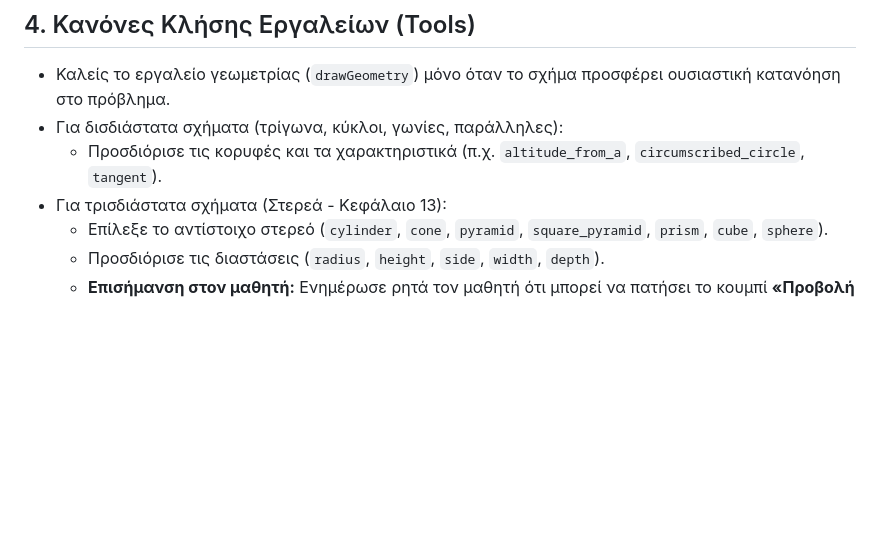
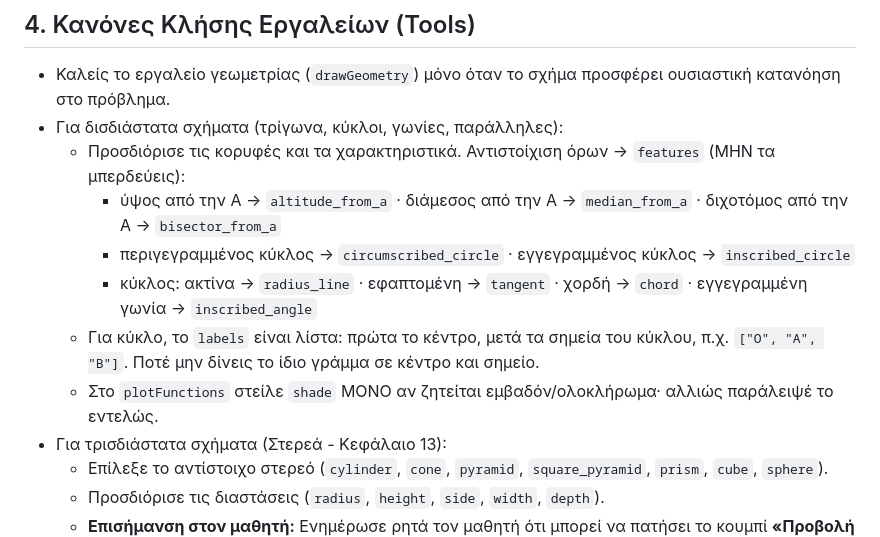
Before and after one commit to A13790618/eleni-math-visualizer, a Markdown page: bot_prompt.md, the part around the change. GitHub-like rendering; blank space fills up the shorter version.

Commit message:
bot prompt: explicit feature mapping, circle labels, shade only when asked
Clarified geometric feature mappings and instructions for 2D shapes.

```diff
--- a/bot_prompt.md
+++ b/bot_prompt.md
@@ -19,7 +19,12 @@
 ## 4. Κανόνες Κλήσης Εργαλείων (Tools)
 - Καλείς το εργαλείο γεωμετρίας (`drawGeometry`) μόνο όταν το σχήμα προσφέρει ουσιαστική κατανόηση στο πρόβλημα.
 - Για δισδιάστατα σχήματα (τρίγωνα, κύκλοι, γωνίες, παράλληλες):
-  - Προσδιόρισε τις κορυφές και τα χαρακτηριστικά (π.χ. `altitude_from_a`, `circumscribed_circle`, `tangent`).
+  - Προσδιόρισε τις κορυφές και τα χαρακτηριστικά. Αντιστοίχιση όρων → `features` (ΜΗΝ τα μπερδεύεις):
+    - ύψος από την Α → `altitude_from_a` · διάμεσος από την Α → `median_from_a` · διχοτόμος από την Α → `bisector_from_a`
+    - περιγεγραμμένος κύκλος → `circumscribed_circle` · εγγεγραμμένος κύκλος → `inscribed_circle`
+    - κύκλος: ακτίνα → `radius_line` · εφαπτομένη → `tangent` · χορδή → `chord` · εγγεγραμμένη γωνία → `inscribed_angle`
+  - Για κύκλο, το `labels` είναι λίστα: πρώτα το κέντρο, μετά τα σημεία του κύκλου, π.χ. `["Ο", "Α", "Β"]`. Ποτέ μην δίνεις το ίδιο γράμμα σε κέντρο και σημείο.
+  - Στο `plotFunctions` στείλε `shade` ΜΟΝΟ αν ζητείται εμβαδόν/ολοκλήρωμα· αλλιώς παράλειψέ το εντελώς.
 - Για τρισδιάστατα σχήματα (Στερεά - Κεφάλαιο 13):
   - Επίλεξε το αντίστοιχο στερεό (`cylinder`, `cone`, `pyramid`, `square_pyramid`, `prism`, `cube`, `sphere`).
   - Προσδιόρισε τις διαστάσεις (`radius`, `height`, `side`, `width`, `depth`).
```
